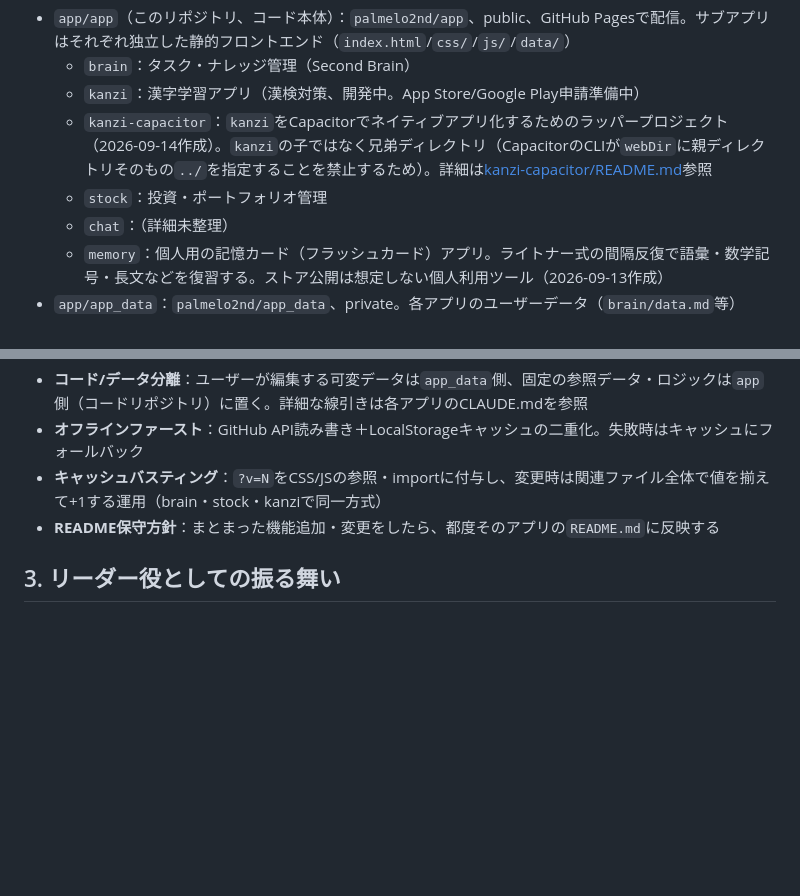
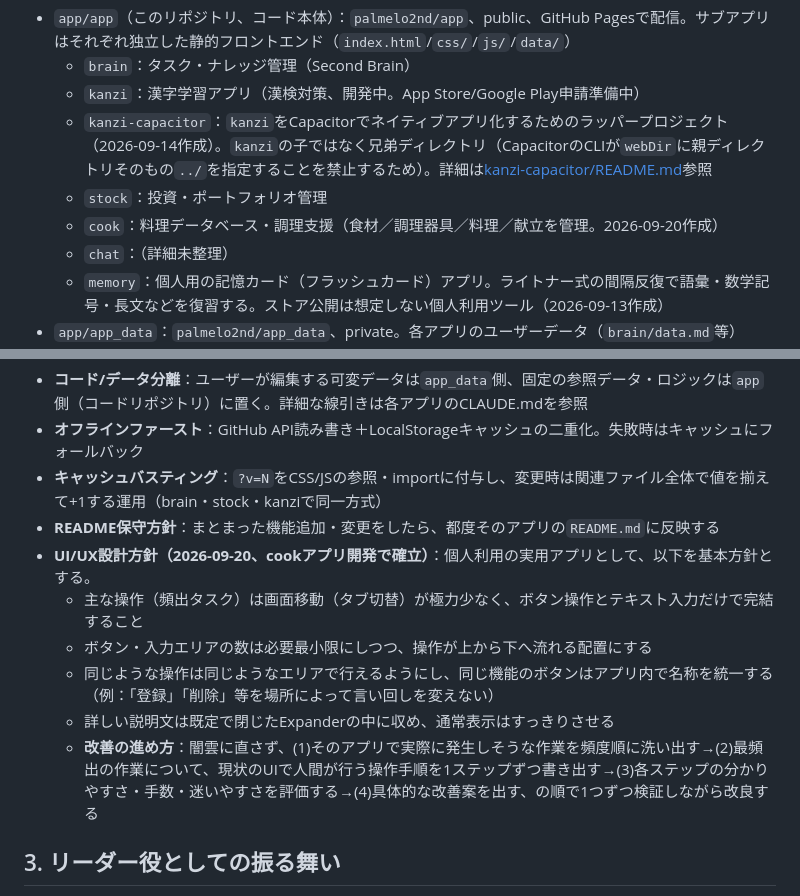
Before and after one commit to palmelo2nd/app, a Markdown page: CLAUDE.md, 2 parts joined by grey strips. Rendered like a GitHub page; blank space fills up the shorter version.

Commit message:
docs: 複数アプリ共通のUI/UX設計方針を追記、cookをアプリ一覧に追加
cookアプリのUXレビューで確立した設計方針（頻出操作は画面移動を最小化・
ボタン/入力欄を最小限に・同じ操作は同じ場所同じ名称・詳細説明はExpander
に収める）と、その改善の進め方（頻出作業の洗い出し→手順トレース→評価→
改善案、を1つずつ繰り返す）を、他アプリにも展開する前提でルート
CLAUDE.mdの共通ルール節に追記。あわせてリポジトリ構成一覧にcookを追加。

Co-Authored-By: Claude Sonnet 5 <noreply@anthropic.com>
Claude-Session: https://claude.ai/code/session_01H1eW4ZsQtfhwrVyrvAJX6W

```diff
--- a/CLAUDE.md
+++ b/CLAUDE.md
@@ -12,6 +12,7 @@
   - `kanzi`：漢字学習アプリ（漢検対策、開発中。App Store/Google Play申請準備中）
   - `kanzi-capacitor`：`kanzi`をCapacitorでネイティブアプリ化するためのラッパープロジェクト（2026-09-14作成）。`kanzi`の子ではなく兄弟ディレクトリ（CapacitorのCLIが`webDir`に親ディレクトリそのもの`../`を指定することを禁止するため）。詳細は[kanzi-capacitor/README.md](../kanzi-capacitor/README.md)参照
   - `stock`：投資・ポートフォリオ管理
+  - `cook`：料理データベース・調理支援（食材／調理器具／料理／献立を管理。2026-09-20作成）
   - `chat`：（詳細未整理）
   - `memory`：個人用の記憶カード（フラッシュカード）アプリ。ライトナー式の間隔反復で語彙・数学記号・長文などを復習する。ストア公開は想定しない個人利用ツール（2026-09-13作成）
 - `app/app_data`：`palmelo2nd/app_data`、private。各アプリのユーザーデータ（`brain/data.md`等）
@@ -23,6 +24,12 @@
 - **オフラインファースト**：GitHub API読み書き＋LocalStorageキャッシュの二重化。失敗時はキャッシュにフォールバック
 - **キャッシュバスティング**：`?v=N`をCSS/JSの参照・importに付与し、変更時は関連ファイル全体で値を揃えて+1する運用（brain・stock・kanziで同一方式）
 - **README保守方針**：まとまった機能追加・変更をしたら、都度そのアプリの`README.md`に反映する
+- **UI/UX設計方針（2026-09-20、cookアプリ開発で確立）**：個人利用の実用アプリとして、以下を基本方針とする。
+  - 主な操作（頻出タスク）は画面移動（タブ切替）が極力少なく、ボタン操作とテキスト入力だけで完結すること
+  - ボタン・入力エリアの数は必要最小限にしつつ、操作が上から下へ流れる配置にする
+  - 同じような操作は同じようなエリアで行えるようにし、同じ機能のボタンはアプリ内で名称を統一する（例：「登録」「削除」等を場所によって言い回しを変えない）
+  - 詳しい説明文は既定で閉じたExpanderの中に収め、通常表示はすっきりさせる
+  - **改善の進め方**：闇雲に直さず、(1)そのアプリで実際に発生しそうな作業を頻度順に洗い出す→(2)最頻出の作業について、現状のUIで人間が行う操作手順を1ステップずつ書き出す→(3)各ステップの分かりやすさ・手数・迷いやすさを評価する→(4)具体的な改善案を出す、の順で1つずつ検証しながら改良する
 
 ## 3. リーダー役としての振る舞い
 
```
